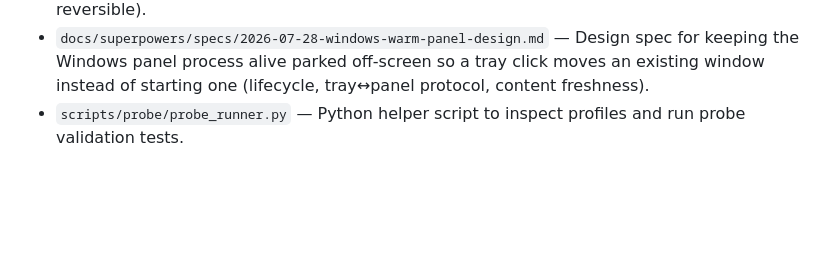
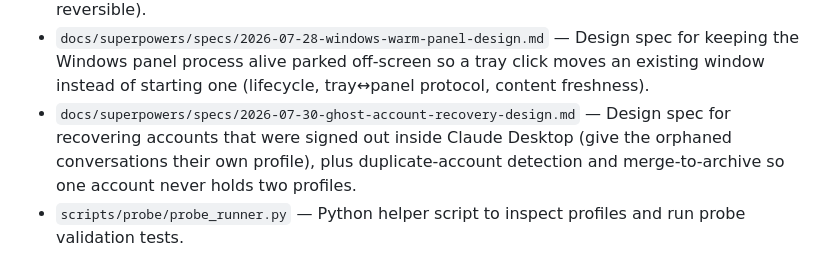
Before and after one commit to miou1107/multi-claude-switcher, a Markdown page: FILELIST.md, the part around the change. Drawn GitHub-style; blank space fills up the shorter version.

Commit message:
docs: design spec for ghost account recovery and one profile per account
Three machines were inspected after two colleagues reported a Rescan row they
could see but not use ("Unrecognized account" / "Invalid account data"). All
three had switched accounts inside Claude Desktop rather than through MCS,
which overwrites the single lastKnownAccountUuid while leaving that account's
claude-code-sessions bucket behind. The scanner was right; the UI offered no
way out.

runNewProfileFlow already implements the correct recovery on the Store build
and has been unreachable since v0.10.0, when the Windows panel replaced the
systray menu that was its only entry point. macOS and Windows standalone never
had an equivalent.

The spec covers a reachable create/recover profile flow on every platform, a
Recover action on recoverable ghost rows, and duplicate-account detection with
merge-to-archive, so signing in as an existing account by mistake cannot leave
two profiles holding one account. Nothing is ever deleted: the losing folder is
renamed outside the scan path.

This overturns limitation 6.1 of the 2026-07-24 rescan spec, which was right
that credentials cannot be restored and too broad in concluding the account was
unrecoverable. The conversations survive; the user re-establishes the login.

```diff
--- a/FILELIST.md
+++ b/FILELIST.md
@@ -144,4 +144,5 @@
 - `docs/superpowers/specs/2026-07-28-windows-webview2-panel-design.md` — Design spec for giving the Windows tray the same panel UI as the macOS menu bar (shared renderer, WebView2 host, tray-click hook, panel placement, first-paint and foreground handling).
 - `docs/superpowers/specs/2026-07-28-windows-signin-callback-design.md` — Design spec for making the `claude://` sign-in callback open the profile the user switched to instead of the default one (why `--user-data-dir` cannot cover it, how the handler rewrite is kept contained and reversible).
 - `docs/superpowers/specs/2026-07-28-windows-warm-panel-design.md` — Design spec for keeping the Windows panel process alive parked off-screen so a tray click moves an existing window instead of starting one (lifecycle, tray↔panel protocol, content freshness).
+- `docs/superpowers/specs/2026-07-30-ghost-account-recovery-design.md` — Design spec for recovering accounts that were signed out inside Claude Desktop (give the orphaned conversations their own profile), plus duplicate-account detection and merge-to-archive so one account never holds two profiles.
 - `scripts/probe/probe_runner.py` — Python helper script to inspect profiles and run probe validation tests.
```
Also changed, not shown: 1 other file.
